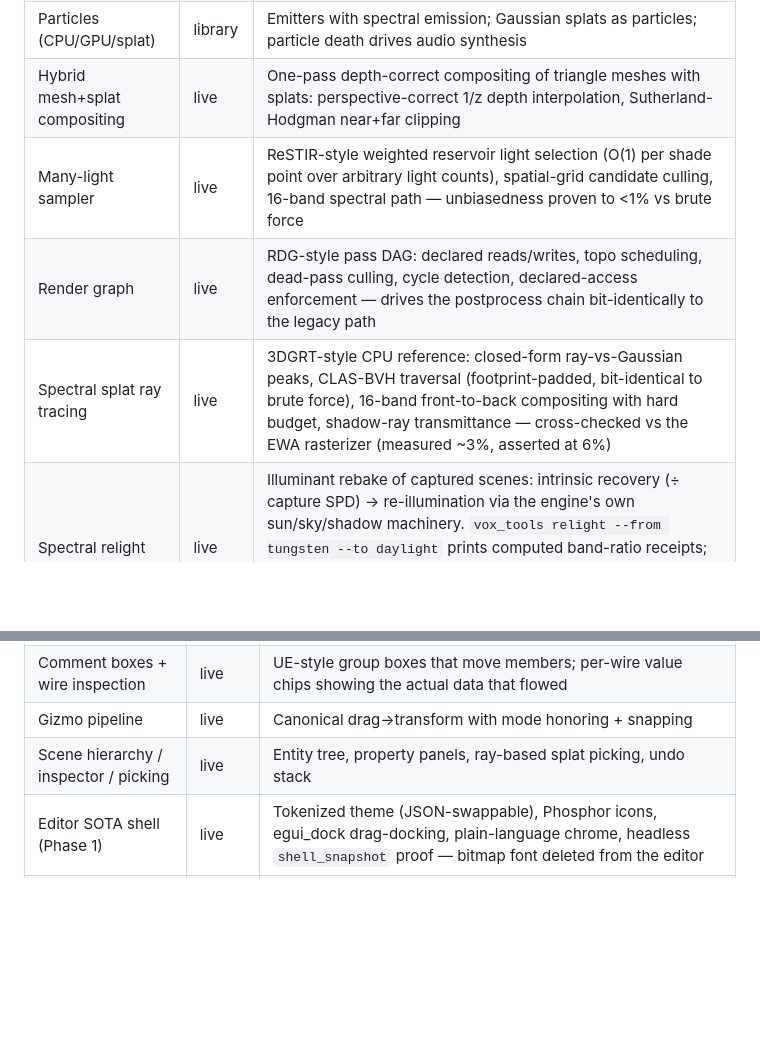
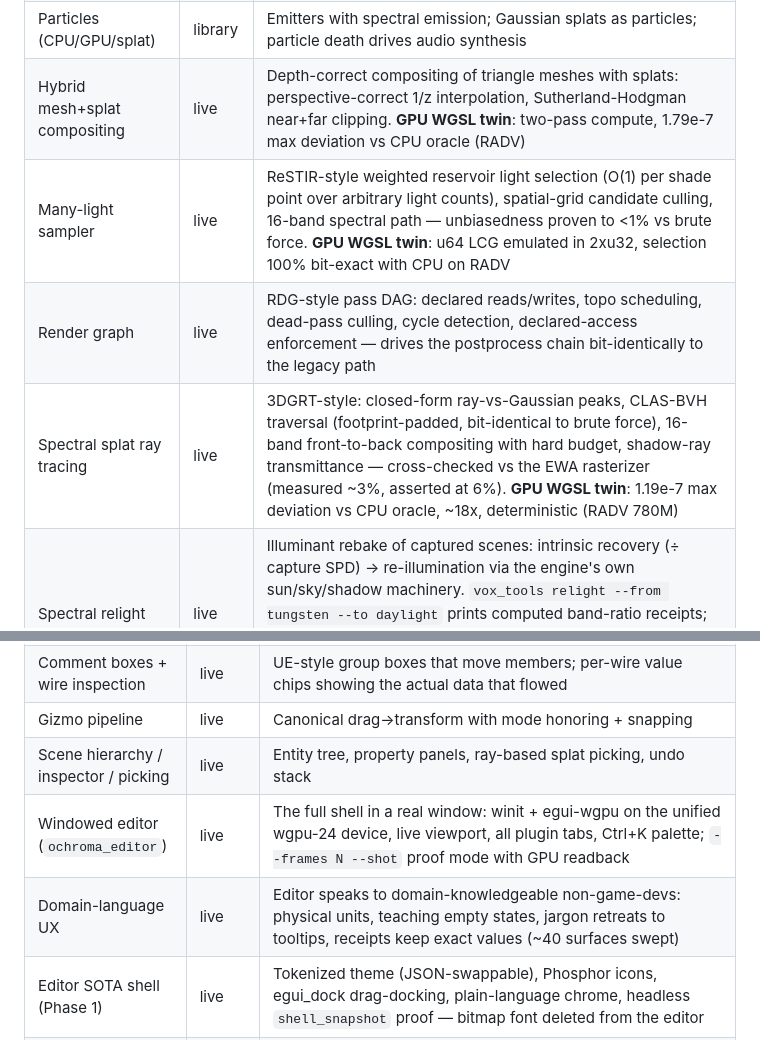
Before and after one commit to supergrahn/ochroma, a Markdown page: FEATURES.md, 2 parts joined by grey strips. GitHub-like rendering; blank space fills up the shorter version.

Commit message:
docs: FEATURES.md — GPU twins on three rows, windowed editor, domain-language UX
Co-Authored-By: Claude Opus 4.8 <noreply@anthropic.com>

```diff
--- a/FEATURES.md
+++ b/FEATURES.md
@@ -35,10 +35,10 @@ Maintained as features land. Last updated: 2026-06-07.
 | DLSS-style upscaling | library | Quality/Balanced/Perf/UltraPerf internal-resolution modes + frame generation scaffolding |
 | Splat-VFX graph | live | Niagara-shaped typed node DAG where particles ARE spectral splats (blackbody fire, deterministic for rollback); unifies the 5 legacy particle modules |
 | Particles (CPU/GPU/splat) | library | Emitters with spectral emission; Gaussian splats as particles; particle death drives audio synthesis |
-| Hybrid mesh+splat compositing | live | One-pass depth-correct compositing of triangle meshes with splats: perspective-correct 1/z depth interpolation, Sutherland-Hodgman near+far clipping |
-| Many-light sampler | live | ReSTIR-style weighted reservoir light selection (O(1) per shade point over arbitrary light counts), spatial-grid candidate culling, 16-band spectral path — unbiasedness proven to <1% vs brute force |
+| Hybrid mesh+splat compositing | live | Depth-correct compositing of triangle meshes with splats: perspective-correct 1/z interpolation, Sutherland-Hodgman near+far clipping. **GPU WGSL twin**: two-pass compute, 1.79e-7 max deviation vs CPU oracle (RADV) |
+| Many-light sampler | live | ReSTIR-style weighted reservoir light selection (O(1) per shade point over arbitrary light counts), spatial-grid candidate culling, 16-band spectral path — unbiasedness proven to <1% vs brute force. **GPU WGSL twin**: u64 LCG emulated in 2xu32, selection 100% bit-exact with CPU on RADV |
 | Render graph | live | RDG-style pass DAG: declared reads/writes, topo scheduling, dead-pass culling, cycle detection, declared-access enforcement — drives the postprocess chain bit-identically to the legacy path |
-| Spectral splat ray tracing | live | 3DGRT-style CPU reference: closed-form ray-vs-Gaussian peaks, CLAS-BVH traversal (footprint-padded, bit-identical to brute force), 16-band front-to-back compositing with hard budget, shadow-ray transmittance — cross-checked vs the EWA rasterizer (measured ~3%, asserted at 6%) |
+| Spectral splat ray tracing | live | 3DGRT-style: closed-form ray-vs-Gaussian peaks, CLAS-BVH traversal (footprint-padded, bit-identical to brute force), 16-band front-to-back compositing with hard budget, shadow-ray transmittance — cross-checked vs the EWA rasterizer (measured ~3%, asserted at 6%). **GPU WGSL twin**: 1.19e-7 max deviation vs CPU oracle, ~18x, deterministic (RADV 780M) |
 | Spectral relight | live | Illuminant rebake of captured scenes: intrinsic recovery (÷ capture SPD) → re-illumination via the engine's own sun/sky/shadow machinery. `vox_tools relight --from tungsten --to daylight` prints computed band-ratio receipts; metamer-divergence proven (identical under one illuminant, divergent under another — structurally impossible in RGB engines) |
 | Cascaded shadow maps | live | Multi-cascade directional shadows + shadow atlas, SDF soft shadows, shadow catcher |
 | Cinematic camera | library | Keyframed camera, depth-of-field with bokeh shapes, movie render to disk |
@@ -93,6 +93,8 @@ Maintained as features land. Last updated: 2026-06-07.
 | Comment boxes + wire inspection | live | UE-style group boxes that move members; per-wire value chips showing the actual data that flowed |
 | Gizmo pipeline | live | Canonical drag→transform with mode honoring + snapping |
 | Scene hierarchy / inspector / picking | live | Entity tree, property panels, ray-based splat picking, undo stack |
+| Windowed editor (`ochroma_editor`) | live | The full shell in a real window: winit + egui-wgpu on the unified wgpu-24 device, live viewport, all plugin tabs, Ctrl+K palette; `--frames N --shot` proof mode with GPU readback |
+| Domain-language UX | live | Editor speaks to domain-knowledgeable non-game-devs: physical units, teaching empty states, jargon retreats to tooltips, receipts keep exact values (~40 surfaces swept) |
 | Editor SOTA shell (Phase 1) | live | Tokenized theme (JSON-swappable), Phosphor icons, egui_dock drag-docking, plain-language chrome, headless `shell_snapshot` proof — bitmap font deleted from the editor |
 | Real typography | live | parley shaping + swash rasterization (anti-aliased vector text, headless-capable); 5×7 bitmap font retired from HUD + editor |
 | Vello GPU UI path | live | SpectralHUD renders through a real `vello::Renderer` (headless-provable pixel readback) in the default binary; opt-in `game-ui` feature; CPU fallback always present |
```
